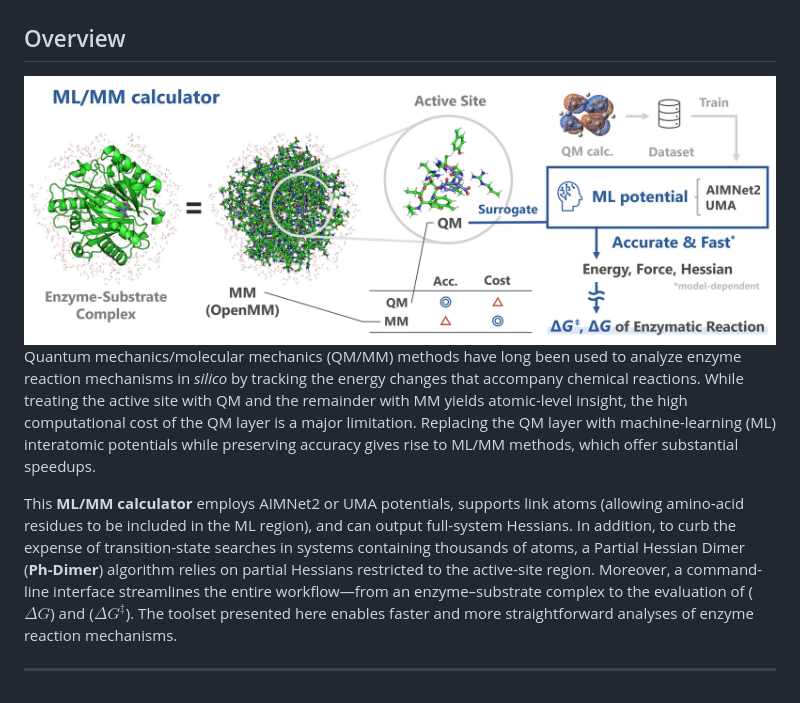
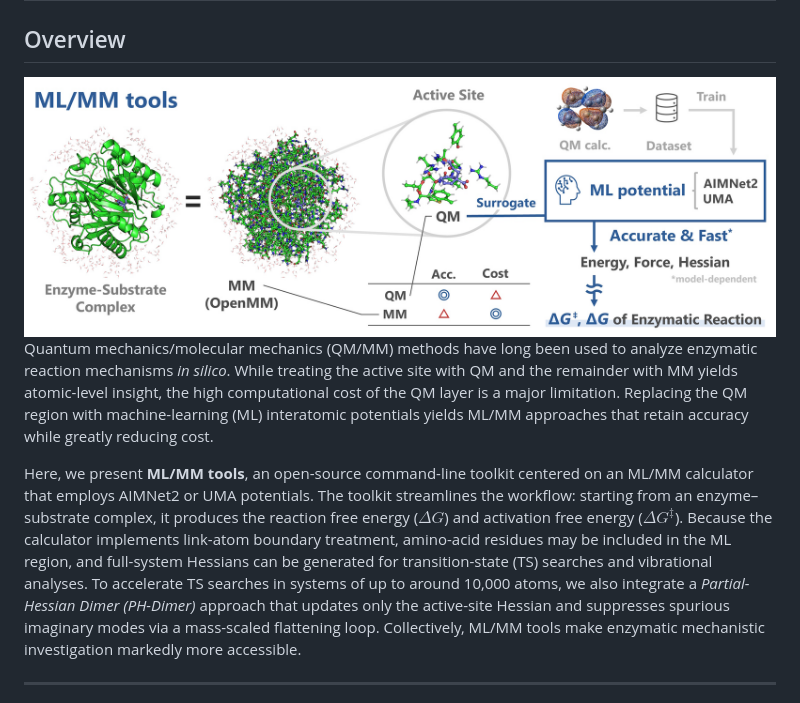
Before and after one commit to t-0hmura/mlmm_toolkit, a Markdown page: README.md, the part around the change. Rendered like a GitHub page; pictures changed too: MLMM_overview.jpg.

```diff
--- a/README.md
+++ b/README.md
@@ -4,9 +4,9 @@
 
 <img src="./MLMM_overview.jpg" alt="Overview of ML/MM calculator" width="100%">
 
-Quantum mechanics/molecular mechanics (QM/MM) methods have long been used to analyze enzyme reaction mechanisms in *silico* by tracking the energy changes that accompany chemical reactions. While treating the active site with QM and the remainder with MM yields atomic-level insight, the high computational cost of the QM layer is a major limitation. Replacing the QM layer with machine-learning (ML) interatomic potentials while preserving accuracy gives rise to ML/MM methods, which offer substantial speedups.
+Quantum mechanics/molecular mechanics (QM/MM) methods have long been used to analyze enzymatic reaction mechanisms *in silico*. While treating the active site with QM and the remainder with MM yields atomic-level insight, the high computational cost of the QM layer is a major limitation. Replacing the QM region with machine-learning (ML) interatomic potentials yields ML/MM approaches that retain accuracy while greatly reducing cost.
 
-This **ML/MM calculator** employs AIMNet2 or UMA potentials, supports link atoms (allowing amino‑acid residues to be included in the ML region), and can output full-system Hessians. In addition, to curb the expense of transition-state searches in systems containing thousands of atoms, a Partial Hessian Dimer (**Ph-Dimer**) algorithm relies on partial Hessians restricted to the active-site region. Moreover, a command-line interface streamlines the entire workflow—from an enzyme–substrate complex to the evaluation of ($\Delta G$) and ($\Delta G^{\ddagger}$). The toolset presented here enables faster and more straightforward analyses of enzyme reaction mechanisms.
+Here, we present **ML/MM tools**, an open-source command-line toolkit centered on an ML/MM calculator that employs AIMNet2 or UMA potentials. The toolkit streamlines the workflow: starting from an enzyme–substrate complex, it produces the reaction free energy ($\Delta G$) and activation free energy ($\Delta G^{\ddagger}$). Because the calculator implements link-atom boundary treatment, amino-acid residues may be included in the ML region, and full-system Hessians can be generated for transition-state (TS) searches and vibrational analyses. To accelerate TS searches in systems of up to around 10,000 atoms, we also integrate a *Partial-Hessian Dimer (PH-Dimer)* approach that updates only the active-site Hessian and suppresses spurious imaginary modes via a mass-scaled flattening loop. Collectively, ML/MM tools make enzymatic mechanistic investigation markedly more accessible.
 
 ---
 
```
Also changed, not shown: docs/code_and_cli.md (+3 -3 lines), 1 other file.
